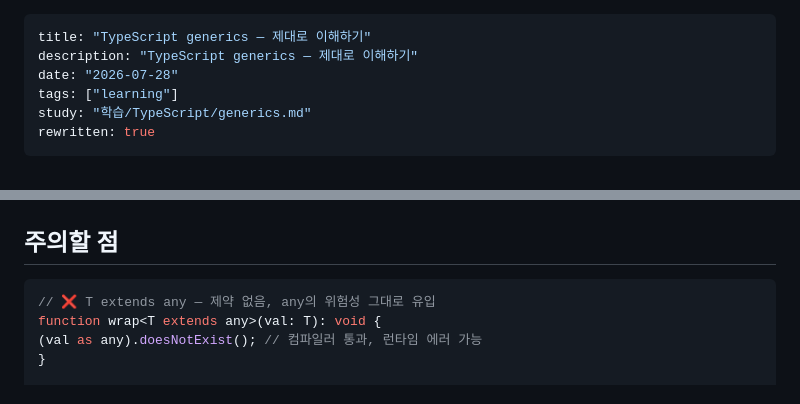
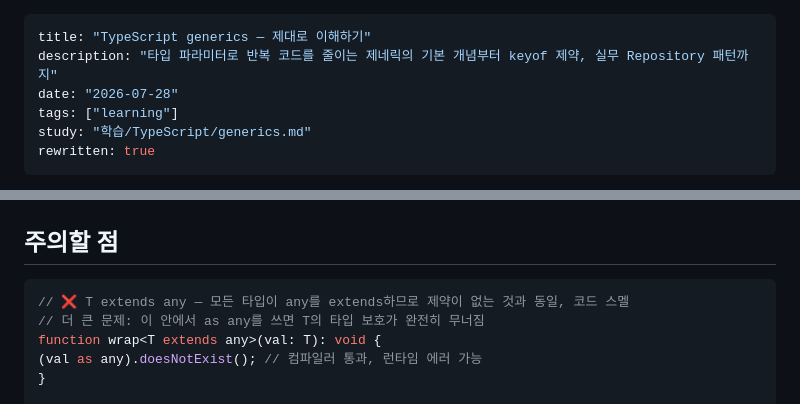
Before and after one commit to wjdghtls95/wjdghtls95.github.io, a Markdown page: drafts/typescript-generics.md, 2 parts joined by grey strips. GitHub-like rendering.

Commit message:
chore: rewrite typescript-generics as blog post

````diff
--- a/drafts/typescript-generics.md
+++ b/drafts/typescript-generics.md
@@ -1,6 +1,6 @@
 ---
 title: "TypeScript generics — 제대로 이해하기"
-description: "TypeScript generics — 제대로 이해하기"
+description: "타입 파라미터로 반복 코드를 줄이는 제네릭의 기본 개념부터 keyof 제약, 실무 Repository 패턴까지"
 date: "2026-07-28"
 tags: ["learning"]
 study: "학습/TypeScript/generics.md"
@@ -158,7 +158,8 @@ function combine<A, B, C, D>(a: A, b: B, c: C, d: D): [A, B, C, D] { ... }
 
 ## 주의할 점
 ```ts
-// ❌ T extends any — 제약 없음, any의 위험성 그대로 유입
+// ❌ T extends any — 모든 타입이 any를 extends하므로 제약이 없는 것과 동일, 코드 스멜
+// 더 큰 문제: 이 안에서 as any를 쓰면 T의 타입 보호가 완전히 무너짐
 function wrap<T extends any>(val: T): void {
 (val as any).doesNotExist(); // 컴파일러 통과, 런타임 에러 가능
 }
````
